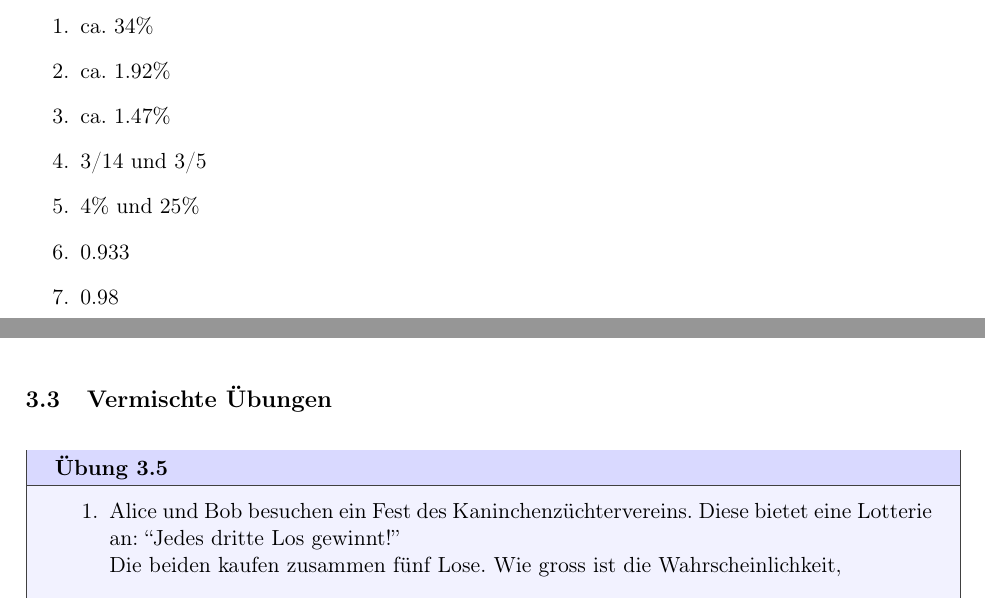
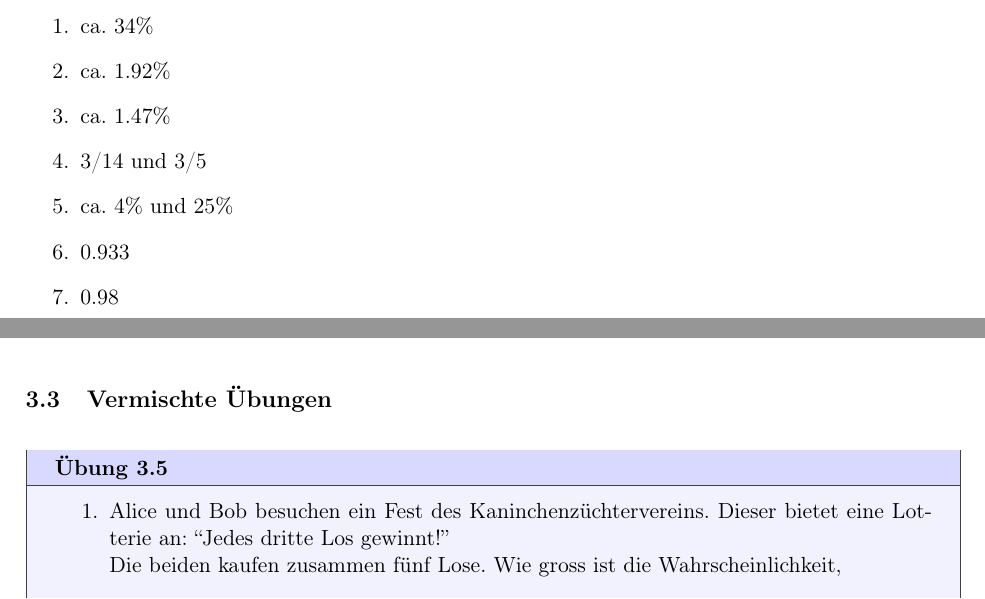
Before and after one commit to KLW-Anderegg/Wahrscheinlichkeit, a LaTeX document (Wkeit-MAIN.tex, which reads 3-BäumeUndBedingte.tex): two parts of pages 56 and 57 of 99, joined at a grey line, cut so that both start at the same text. Compiled offline with pdfLaTeX.

Commit message:
Aufagben in Kapitel Bäume überprüft und wenige Formulierungen leicht geändert

```diff
--- a/3-BäumeUndBedingte.tex
+++ b/3-BäumeUndBedingte.tex
@@ -383,7 +383,7 @@ Die Wahrscheinlichkeit \(P(A)\) ist das Verhältnis von dunkler zu hellgrauer Fl
   \item ca. 1.47\%
 
   \item 3/14 und 3/5
-  \item 4\% und 25\%
+  \item ca. 4\% und 25\%
   \item 0.933
   \item 0.98
 \end{enumerate}
@@ -406,7 +406,7 @@ Die Wahrscheinlichkeit \(P(A)\) ist das Verhältnis von dunkler zu hellgrauer Fl
   \begin{enumerate}
 
 
-    \item Alice und Bob besuchen ein Fest des Kaninchenzüchtervereins. Diese bietet eine Lotterie an:  ``Jedes dritte Los gewinnt!''\\
+    \item Alice und Bob besuchen ein Fest des Kaninchenzüchtervereins. Dieser bietet eine Lotterie an:  ``Jedes dritte Los gewinnt!''\\
           Die beiden kaufen zusammen fünf Lose. Wie gross ist die Wahrscheinlichkeit,
           \begin{enumerate}
             \item genau einen Gewinn zu realisieren,
```
Also changed, not shown: 2 other files.
